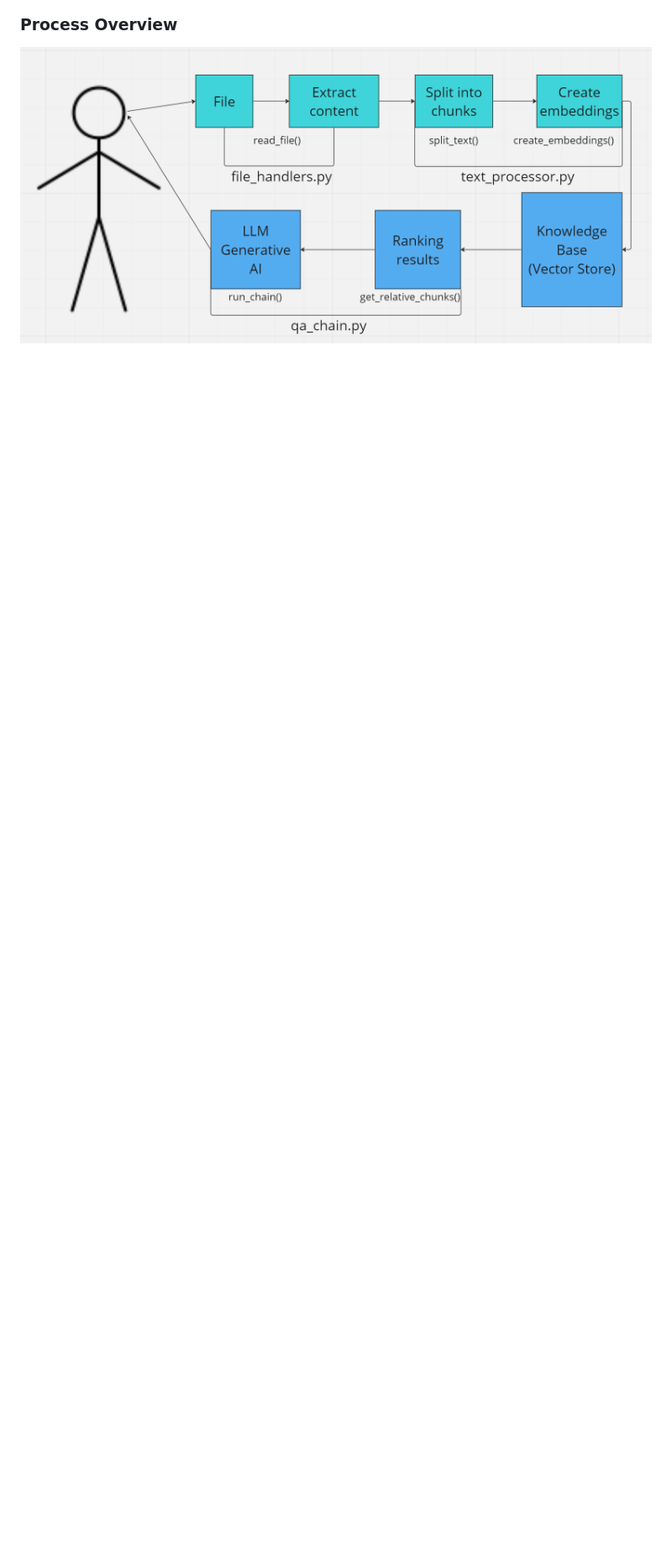
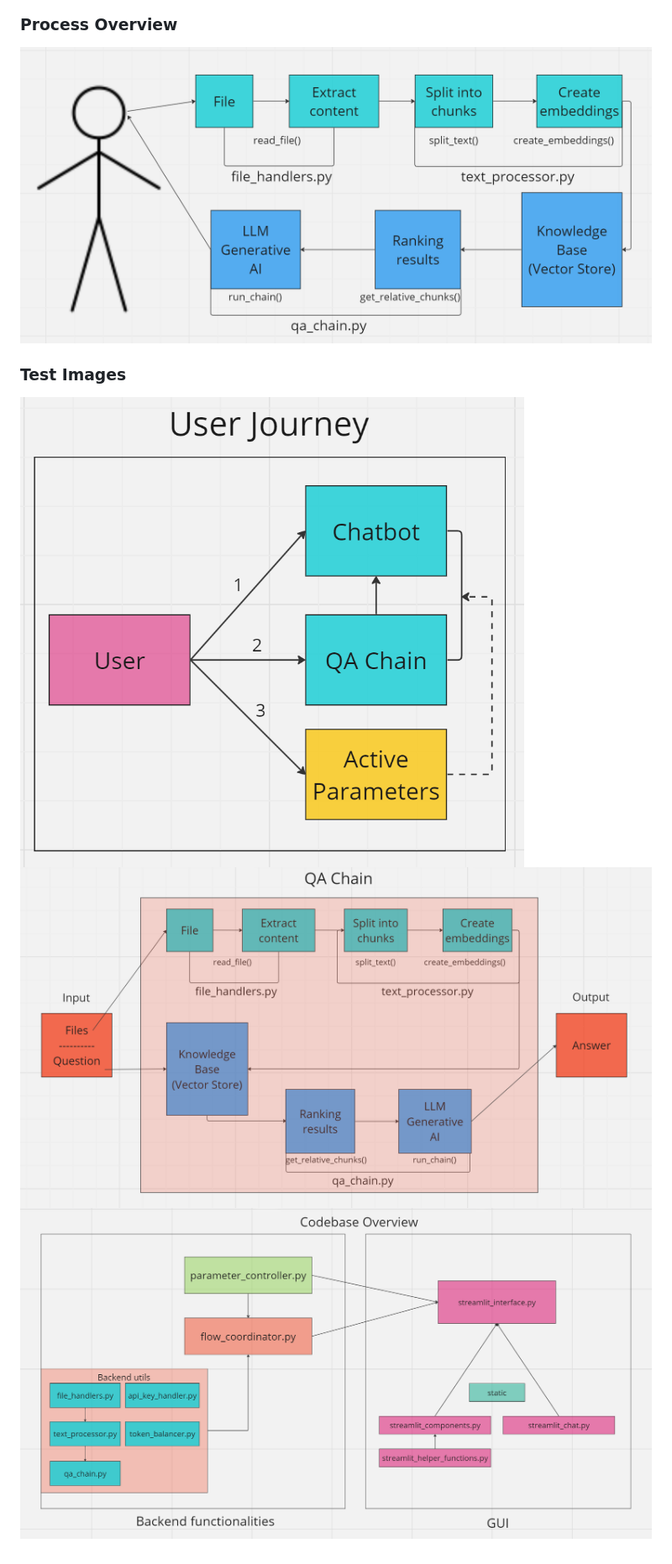
Before and after one commit to ataguru/TalkWithYourFiles, a Markdown page: README.md, the part around the change. Shown: that part at 84% size. Rendered like a GitHub page; pictures changed too: images/codebase_overview.png (added), images/qa_chain.png (added), images/user_journey.png (added); blank space fills up the shorter version.

```diff
--- a/README.md
+++ b/README.md
@@ -43,3 +43,9 @@ This project is licensed under the [MIT License](LICENSE).
 
 ### Process Overview
 ![Script Overview](images/process_overview2.png)
+
+
+### Test Images
+![User Journey](images/user_journey.png)
+![QA Chain](images/qa_chain.png)
+![Codebase Overview](images/codebase_overview.png)
```
Also changed, not shown: 6 other files.
